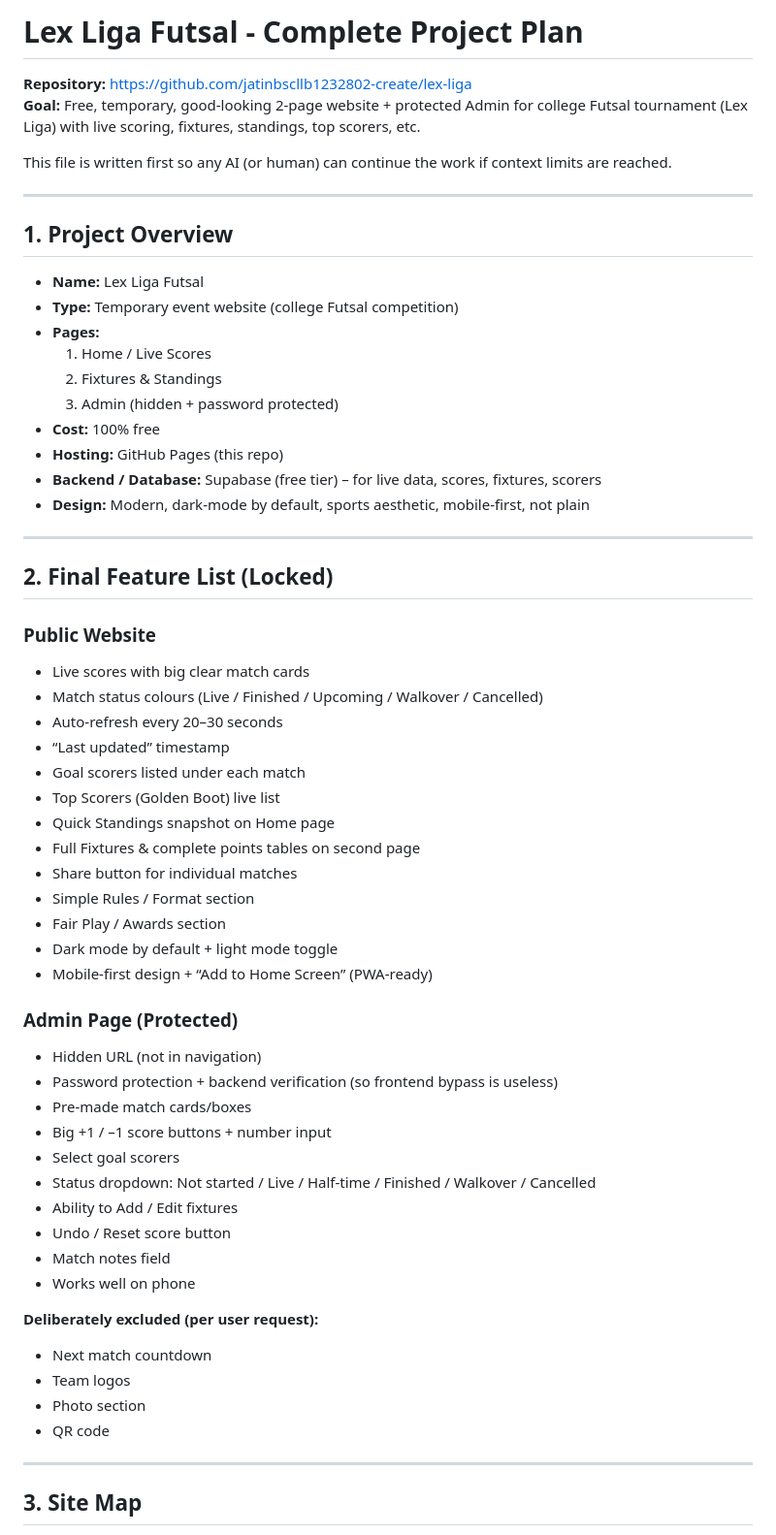
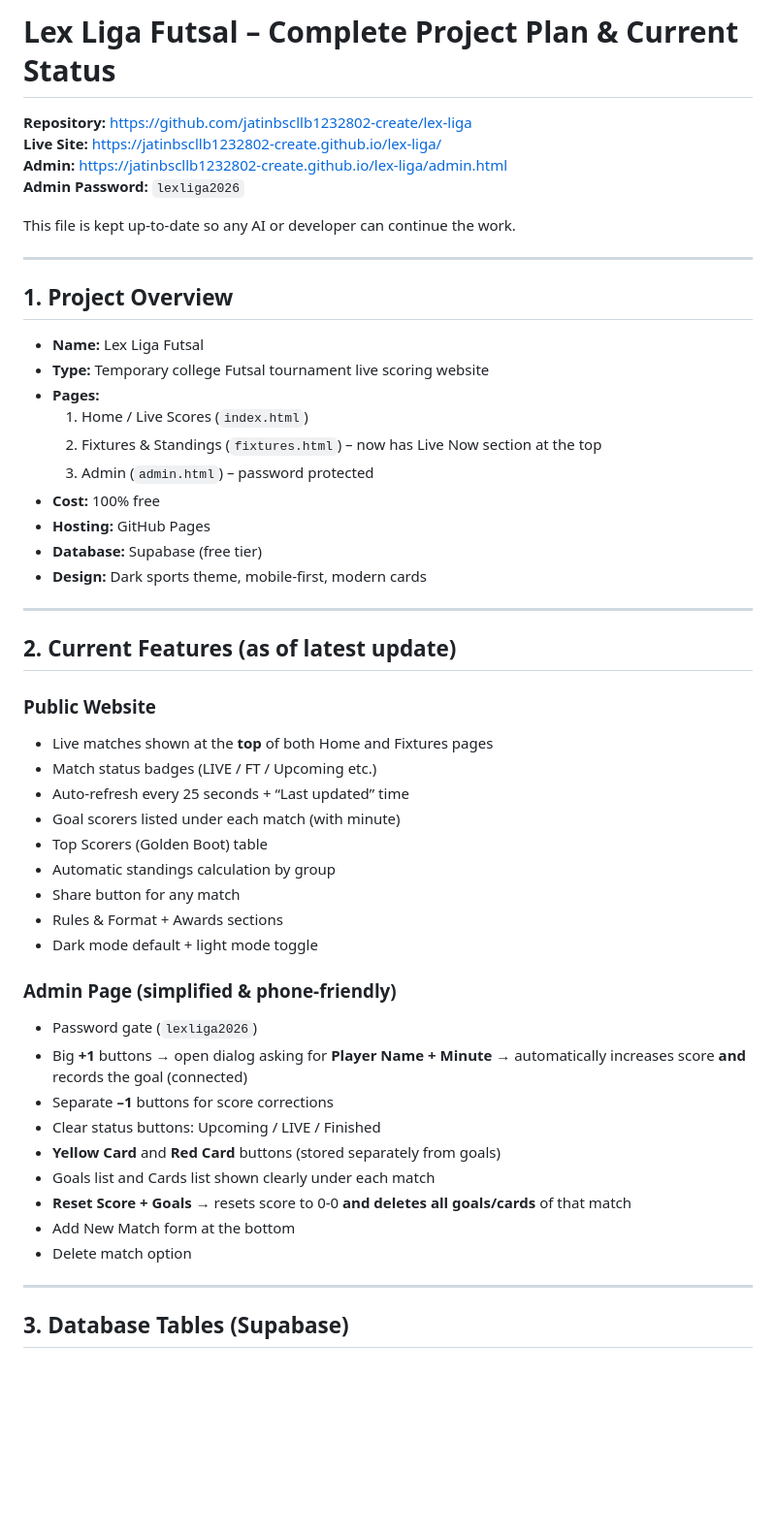
Before and after one commit to jatinbscllb1232802-create/lex-liga, a Markdown page: PLANREADME.md, the part around one of its changes. Shown at 97% size. GitHub-like rendering; blank space fills up the shorter version.

```diff
--- a/PLANREADME.md
+++ b/PLANREADME.md
@@ -1,63 +1,54 @@
-# Lex Liga Futsal - Complete Project Plan
+# Lex Liga Futsal – Complete Project Plan & Current Status
 
 **Repository:** https://github.com/jatinbscllb1232802-create/lex-liga
-**Goal:** Free, temporary, good-looking 2-page website + protected Admin for college Futsal tournament (Lex Liga) with live scoring, fixtures, standings, top scorers, etc.
+**Live Site:** https://jatinbscllb1232802-create.github.io/lex-liga/
+**Admin:** https://jatinbscllb1232802-create.github.io/lex-liga/admin.html
+**Admin Password:** `lexliga2026`
 
-This file is written first so any AI (or human) can continue the work if context limits are reached.
+This file is kept up-to-date so any AI or developer can continue the work.
 
 ---
 
 ## 1. Project Overview
 
 - **Name:** Lex Liga Futsal
-- **Type:** Temporary event website (college Futsal competition)
+- **Type:** Temporary college Futsal tournament live scoring website
 - **Pages:**
-  1. Home / Live Scores
-  2. Fixtures & Standings
-  3. Admin (hidden + password protected)
+  1. Home / Live Scores (`index.html`)
+  2. Fixtures & Standings (`fixtures.html`) – now has Live Now section at the top
+  3. Admin (`admin.html`) – password protected
 - **Cost:** 100% free
-- **Hosting:** GitHub Pages (this repo)
-- **Backend / Database:** Supabase (free tier) – for live data, scores, fixtures, scorers
-- **Design:** Modern, dark-mode by default, sports aesthetic, mobile-first, not plain
+- **Hosting:** GitHub Pages
+- **Database:** Supabase (free tier)
+- **Design:** Dark sports theme, mobile-first, modern cards
 
 ---
 
-## 2. Final Feature List (Locked)
+## 2. Current Features (as of latest update)
 
 ### Public Website
-- Live scores with big clear match cards
-- Match status colours (Live / Finished / Upcoming / Walkover / Cancelled)
-- Auto-refresh every 20–30 seconds
-- “Last updated” timestamp
-- Goal scorers listed under each match
-- Top Scorers (Golden Boot) live list
-- Quick Standings snapshot on Home page
-- Full Fixtures & complete points tables on second page
-- Share button for individual matches
-- Simple Rules / Format section
-- Fair Play / Awards section
-- Dark mode by default + light mode toggle
-- Mobile-first design + “Add to Home Screen” (PWA-ready)
+- Live matches shown at the **top** of both Home and Fixtures pages
+- Match status badges (LIVE / FT / Upcoming etc.)
+- Auto-refresh every 25 seconds + “Last updated” time
+- Goal scorers listed under each match (with minute)
+- Top Scorers (Golden Boot) table
+- Automatic standings calculation by group
+- Share button for any match
+- Rules & Format + Awards sections
+- Dark mode default + light mode toggle
 
-### Admin Page (Protected)
-- Hidden URL (not in navigation)
-- Password protection + backend verification (so frontend bypass is useless)
-- Pre-made match cards/boxes
-- Big +1 / –1 score buttons + number input
-- Select goal scorers
-- Status dropdown: Not started / Live / Half-time / Finished / Walkover / Cancelled
-- Ability to Add / Edit fixtures
-- Undo / Reset score button
-- Match notes field
-- Works well on phone
-
-**Deliberately excluded (per user request):**
-- Next match countdown
-- Team logos
-- Photo section
-- QR code
+### Admin Page (simplified & phone-friendly)
+- Password gate (`lexliga2026`)
+- Big **+1** buttons → open dialog asking for **Player Name + Minute** → automatically increases score **and** records the goal (connected)
+- Separate **–1** buttons for score corrections
+- Clear status buttons: Upcoming / LIVE / Finished
+- **Yellow Card** and **Red Card** buttons (stored separately from goals)
+- Goals list and Cards list shown clearly under each match
+- **Reset Score + Goals** → resets score to 0-0 **and deletes all goals/cards** of that match
+- Add New Match form at the bottom
+- Delete match option
 
 ---
 
-## 3. Site Map
+## 3. Database Tables (Supabase)
 
```
Also changed, not shown: other parts of PLANREADME.md (+77 -139 lines).
